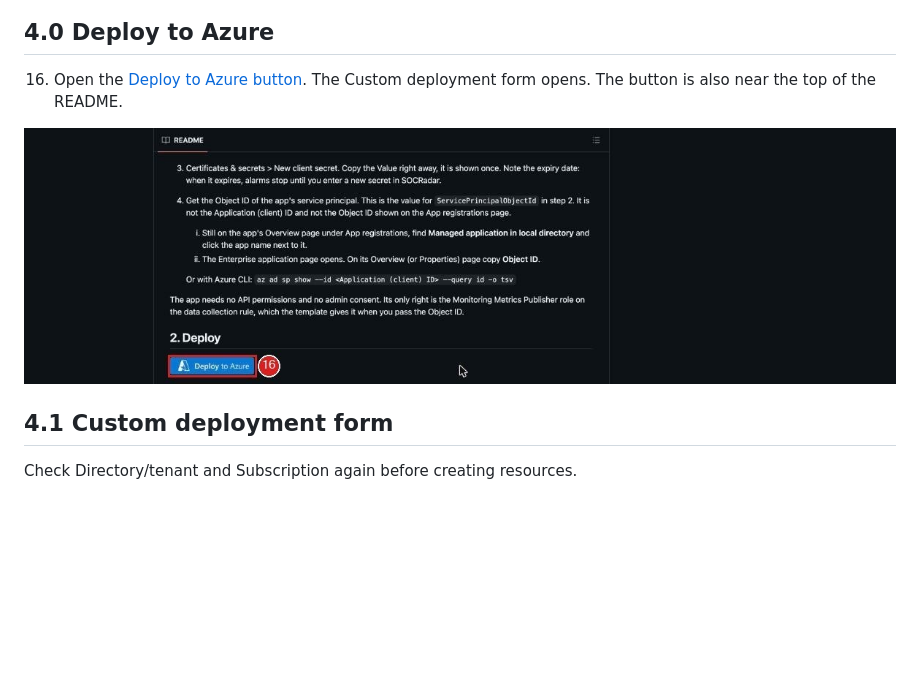
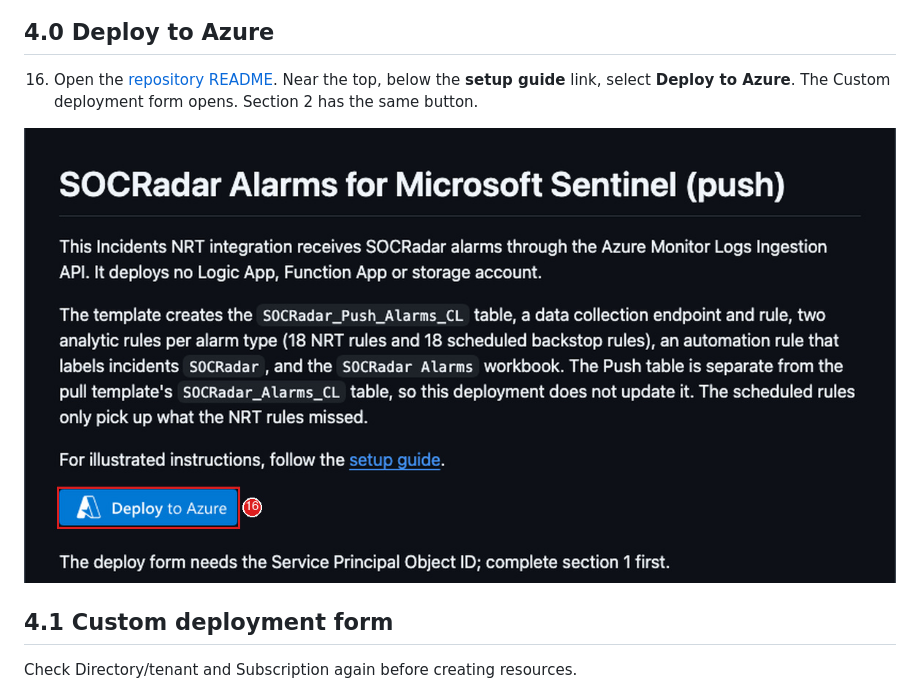
Before and after one commit to orcunsami/SOCRadar-Sentinel-Push, a Markdown page: docs/setup-guide.md, the part around the change. Drawn GitHub-style; pictures changed too: docs/images/4-0-deploy-button.jpg; blank space fills up the shorter version.

Commit message:
Refresh the illustrated deployment button.

```diff
--- a/docs/setup-guide.md
+++ b/docs/setup-guide.md
@@ -96,7 +96,8 @@ Or with Azure CLI: `az ad sp show --id <Application (client) ID> --query id -o t
 
 ## 4.0 Deploy to Azure
 
-16. Open the [Deploy to Azure button](../README.md#2-deploy). The Custom deployment form opens. The button is also near the top of the README.
+16. Open the [repository README](../README.md). Near the top, below the **setup guide** link,
+    select **Deploy to Azure**. The Custom deployment form opens. Section 2 has the same button.
 
 ![Deploy button](images/4-0-deploy-button.jpg)
 
```
